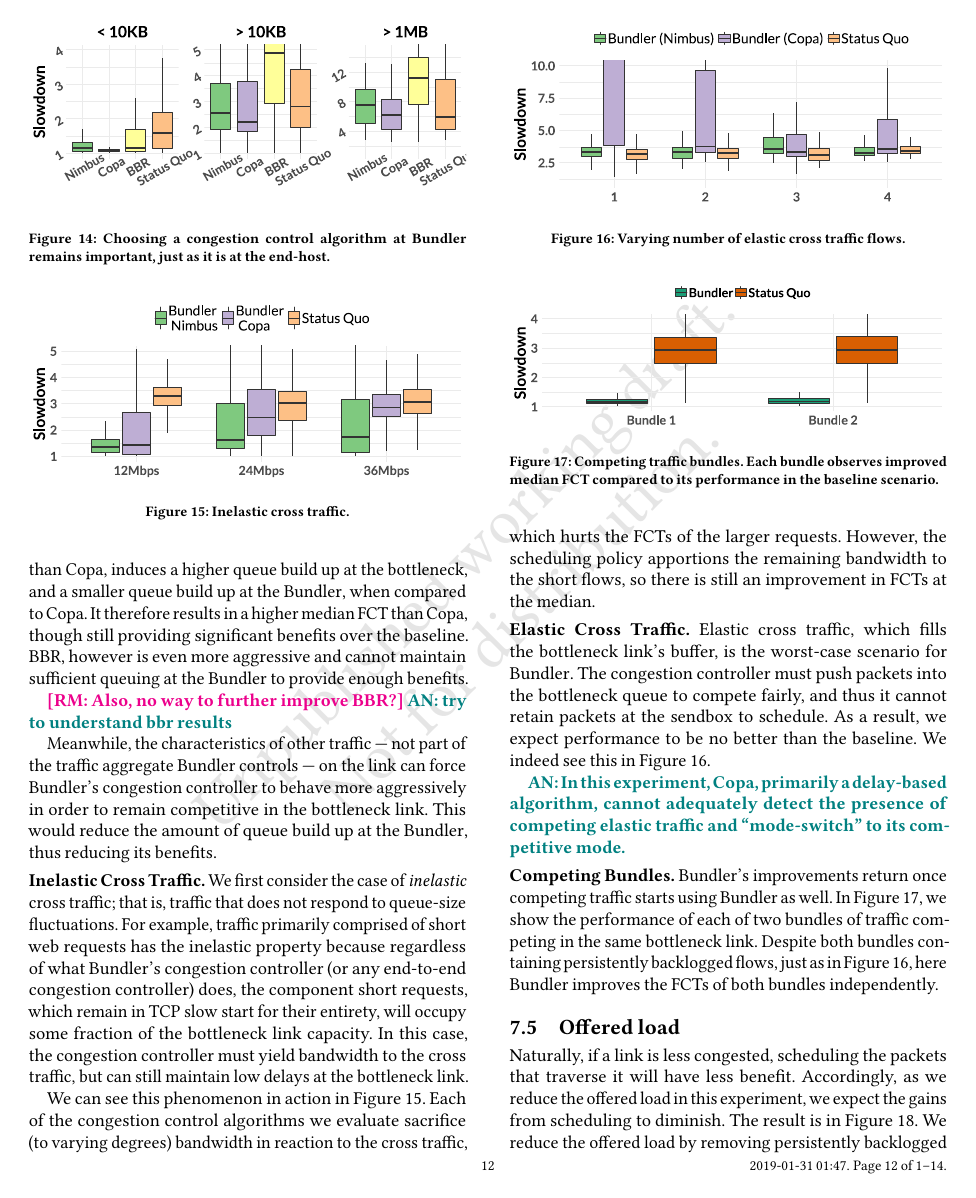
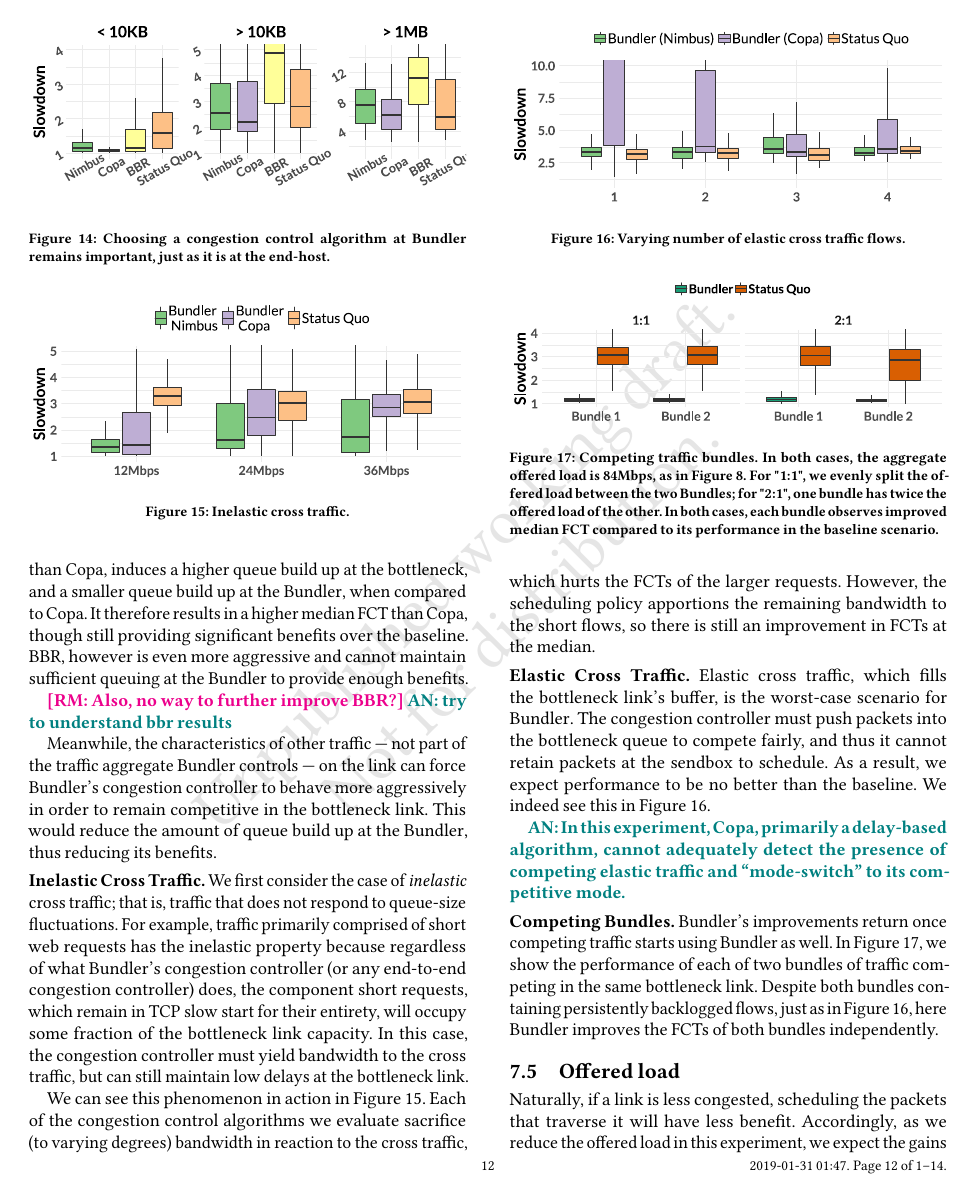
Before and after one commit to akshayknarayan/bundler-paper, a LaTeX paper (bundler-sigcomm19.tex, which reads twobundler.tex): page 12 of 14. Compiled offline with pdfLaTeX.

Commit message:
new twobundler fig

```diff
--- a/twobundler.tex
+++ b/twobundler.tex
@@ -5,6 +5,6 @@
 \includegraphics[width=\maxwidth]{figure/robust:twobundler-1}
 
 \end{knitrout}
-    \caption{Competing traffic bundles. Each bundle observes improved median FCT compared to its performance in the baseline scenario.}
+    \caption{Competing traffic bundles. In both cases, the aggregate offered load is 84Mbps, as in Figure~\ref{fig:eval:best}. For "1:1", we evenly split the offered load between the two Bundles; for "2:1", one bundle has twice the offered load of the other. In both cases, each bundle observes improved median FCT compared to its performance in the baseline scenario.}
     \label{fig:robust:twobundler}
 \end{figure}
```
Also changed, not shown: figure/robust:twobundler-1.pdf, 1 other file.
